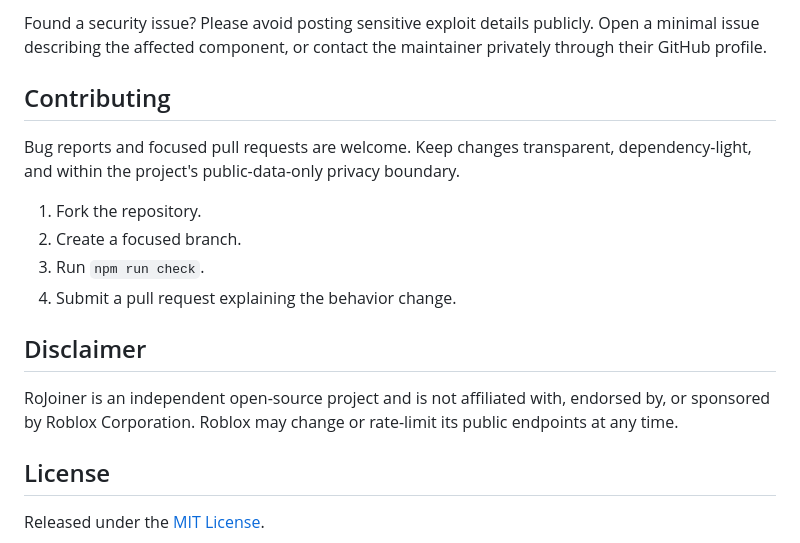
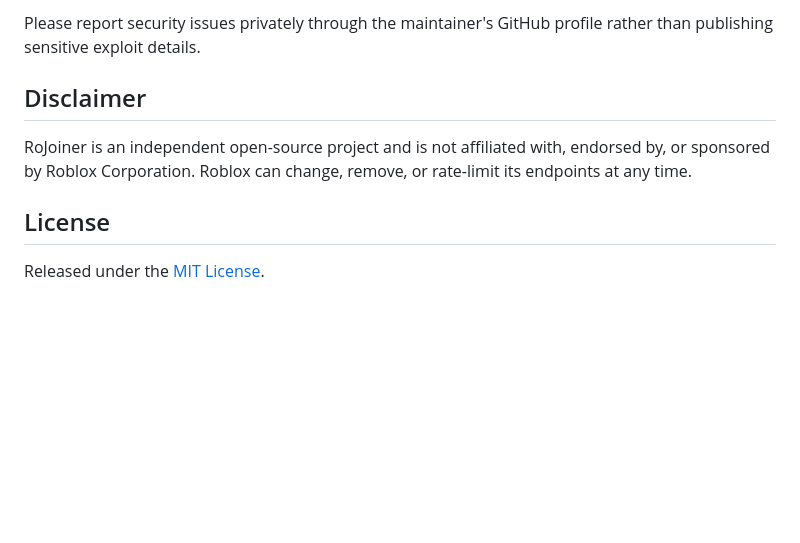
Before and after one commit to xtofuub/RoJoin, a Markdown page: README.md, the part around one of its changes. Rendered like a GitHub page; blank space fills up the shorter version.

```diff
--- a/README.md
+++ b/README.md
@@ -149,18 +161,9 @@ RoJoiner intentionally avoids account authentication and persistent storage. The
 
-Found a security issue? Please avoid posting sensitive exploit details publicly. Open a minimal issue describing the affected component, or contact the maintainer privately through their GitHub profile.
-
-## Contributing
-
-Bug reports and focused pull requests are welcome. Keep changes transparent, dependency-light, and within the project's public-data-only privacy boundary.
-
-1. Fork the repository.
-2. Create a focused branch.
-3. Run `npm run check`.
-4. Submit a pull request explaining the behavior change.
+Please report security issues privately through the maintainer's GitHub profile rather than publishing sensitive exploit details.
 
 ## Disclaimer
 
-RoJoiner is an independent open-source project and is not affiliated with, endorsed by, or sponsored by Roblox Corporation. Roblox may change or rate-limit its public endpoints at any time.
+RoJoiner is an independent open-source project and is not affiliated with, endorsed by, or sponsored by Roblox Corporation. Roblox can change, remove, or rate-limit its endpoints at any time.
 
 ## License
 
```
Also changed, not shown: other parts of README.md (+104 -92 lines).
